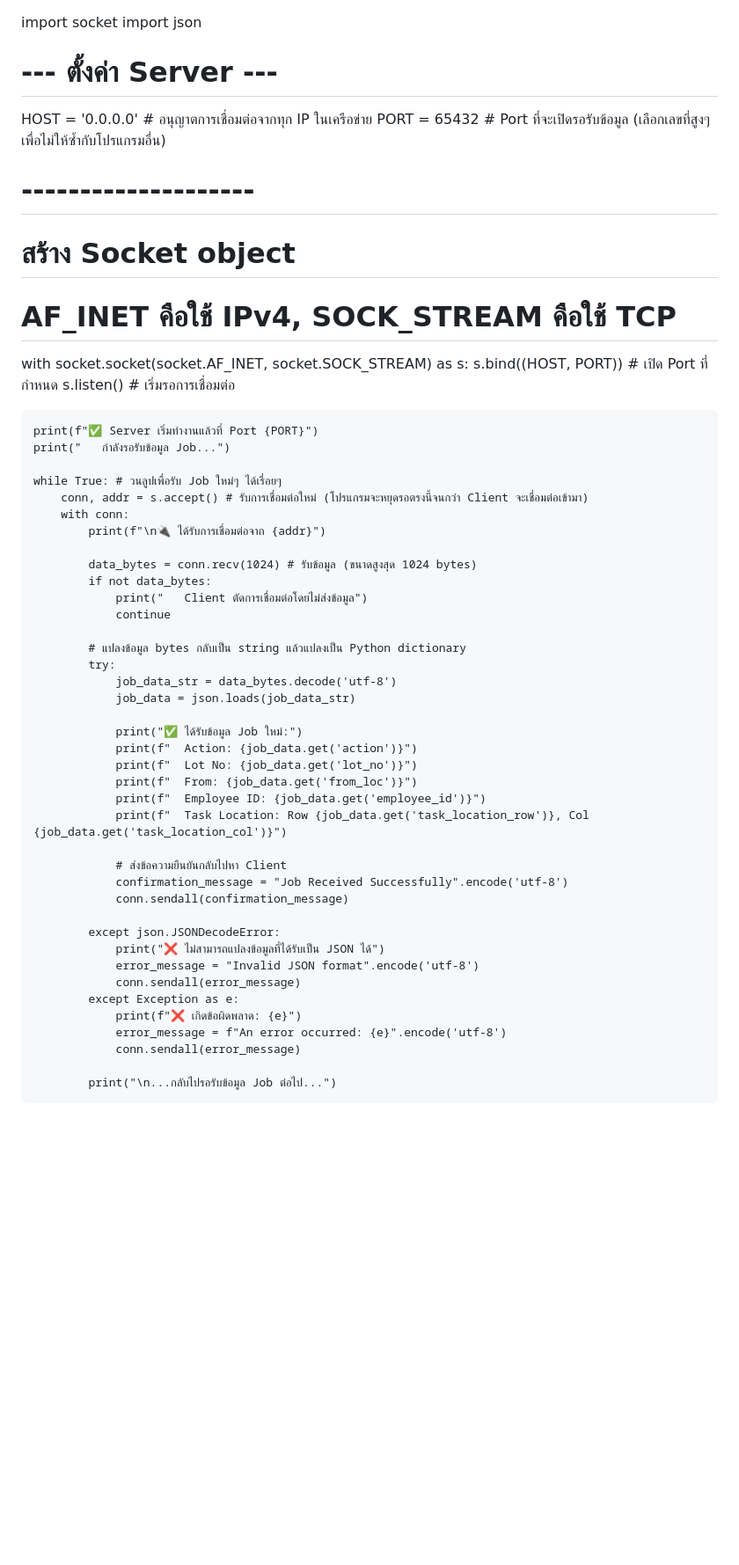
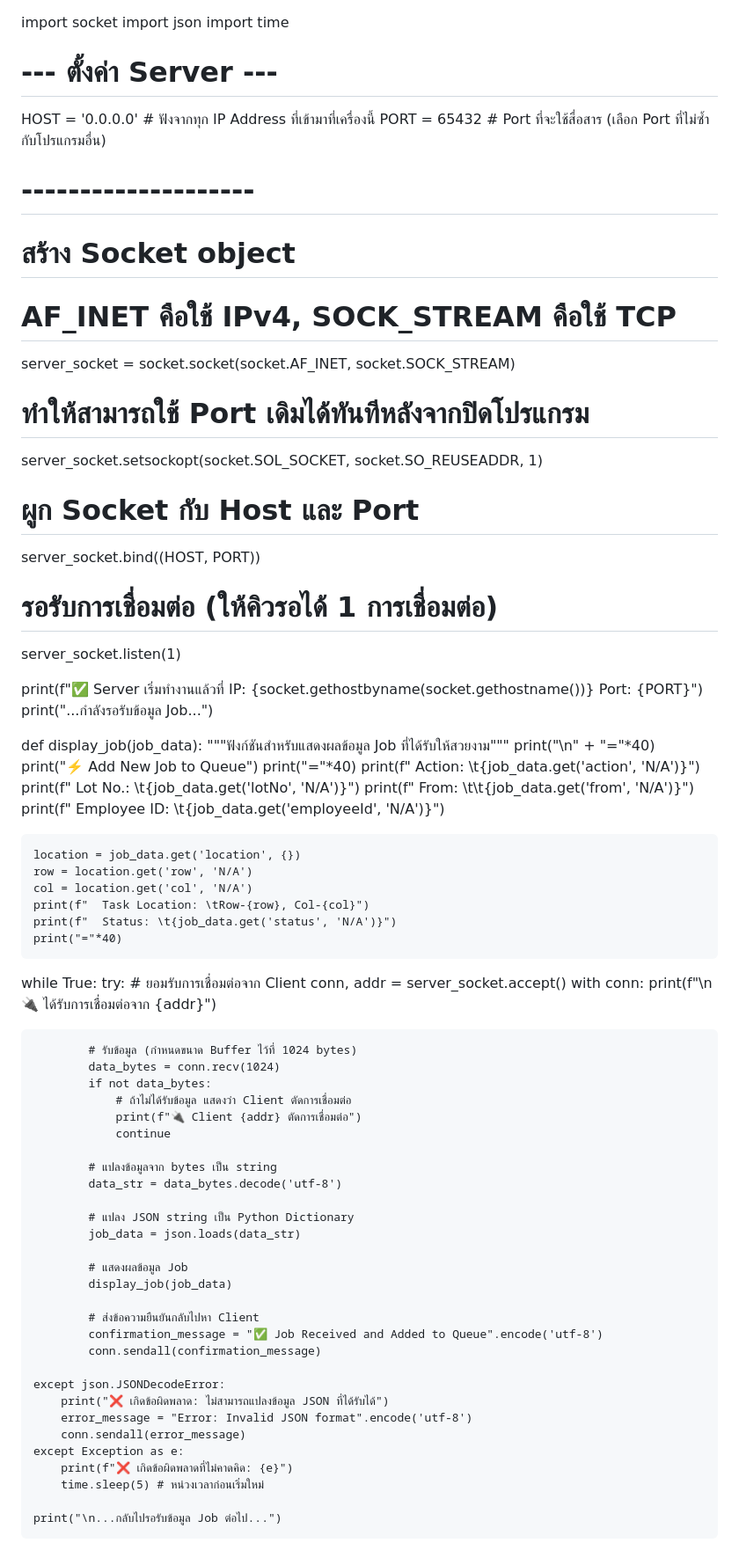
Before and after one commit to Krittapas2546/RFID-smart-shelf, a Markdown page: README.md, the part around the change. Shown: that part at 88% size. GitHub-like rendering; blank space fills up the shorter version.

```diff
--- a/README.md
+++ b/README.md
@@ -1,53 +1,78 @@
 import socket
 import json
+import time
 
 # --- ตั้งค่า Server ---
-HOST = '0.0.0.0'  # อนุญาตการเชื่อมต่อจากทุก IP ในเครือข่าย
-PORT = 65432      # Port ที่จะเปิดรอรับข้อมูล (เลือกเลขที่สูงๆ เพื่อไม่ให้ซ้ำกับโปรแกรมอื่น)
+HOST = '0.0.0.0'  # ฟังจากทุก IP Address ที่เข้ามาที่เครื่องนี้
+PORT = 65432      # Port ที่จะใช้สื่อสาร (เลือก Port ที่ไม่ซ้ำกับโปรแกรมอื่น)
 # --------------------
 
 # สร้าง Socket object
 # AF_INET คือใช้ IPv4, SOCK_STREAM คือใช้ TCP
-with socket.socket(socket.AF_INET, socket.SOCK_STREAM) as s:
-    s.bind((HOST, PORT)) # เปิด Port ที่กำหนด
-    s.listen()           # เริ่มรอการเชื่อมต่อ
+server_socket = socket.socket(socket.AF_INET, socket.SOCK_STREAM)
 
-    print(f"✅ Server เริ่มทำงานแล้วที่ Port {PORT}")
-    print("   กำลังรอรับข้อมูล Job...")
+# ทำให้สามารถใช้ Port เดิมได้ทันทีหลังจากปิดโปรแกรม
+server_socket.setsockopt(socket.SOL_SOCKET, socket.SO_REUSEADDR, 1)
 
-    while True: # วนลูปเพื่อรับ Job ใหม่ๆ ได้เรื่อยๆ
-        conn, addr = s.accept() # รับการเชื่อมต่อใหม่ (โปรแกรมจะหยุดรอตรงนี้จนกว่า Client จะเชื่อมต่อเข้ามา)
+# ผูก Socket กับ Host และ Port
+server_socket.bind((HOST, PORT))
+
+# รอรับการเชื่อมต่อ (ให้คิวรอได้ 1 การเชื่อมต่อ)
+server_socket.listen(1)
+
+print(f"✅ Server เริ่มทำงานแล้วที่ IP: {socket.gethostbyname(socket.gethostname())} Port: {PORT}")
+print("...กำลังรอรับข้อมูล Job...")
+
+def display_job(job_data):
+    """ฟังก์ชันสำหรับแสดงผลข้อมูล Job ที่ได้รับให้สวยงาม"""
+    print("\n" + "="*40)
+    print("⚡️ Add New Job to Queue")
+    print("="*40)
+    print(f"  Action: \t{job_data.get('action', 'N/A')}")
+    print(f"  Lot No.: \t{job_data.get('lotNo', 'N/A')}")
+    print(f"  From: \t\t{job_data.get('from', 'N/A')}")
+    print(f"  Employee ID: \t{job_data.get('employeeId', 'N/A')}")
+
+    location = job_data.get('location', {})
+    row = location.get('row', 'N/A')
+    col = location.get('col', 'N/A')
+    print(f"  Task Location: \tRow-{row}, Col-{col}")
+    print(f"  Status: \t{job_data.get('status', 'N/A')}")
+    print("="*40)
+
+while True:
+    try:
+        # ยอมรับการเชื่อมต่อจาก Client
+        conn, addr = server_socket.accept()
         with conn:
             print(f"\n🔌 ได้รับการเชื่อมต่อจาก {addr}")
 
-            data_bytes = conn.recv(1024) # รับข้อมูล (ขนาดสูงสุด 1024 bytes)
+            # รับข้อมูล (กำหนดขนาด Buffer ไว้ที่ 1024 bytes)
+            data_bytes = conn.recv(1024)
             if not data_bytes:
-                print("   Client ตัดการเชื่อมต่อโดยไม่ส่งข้อมูล")
+                # ถ้าไม่ได้รับข้อมูล แสดงว่า Client ตัดการเชื่อมต่อ
+                print(f"🔌 Client {addr} ตัดการเชื่อมต่อ")
                 continue
 
-            # แปลงข้อมูล bytes กลับเป็น string แล้วแปลงเป็น Python dictionary
-            try:
-                job_data_str = data_bytes.decode('utf-8')
-                job_data = json.loads(job_data_str)
+            # แปลงข้อมูลจาก bytes เป็น string
+            data_str = data_bytes.decode('utf-8')
 
-                print("✅ ได้รับข้อมูล Job ใหม่:")
-                print(f"  Action: {job_data.get('action')}")
-                print(f"  Lot No: {job_data.get('lot_no')}")
-                print(f"  From: {job_data.get('from_loc')}")
-                print(f"  Employee ID: {job_data.get('employee_id')}")
-                print(f"  Task Location: Row {job_data.get('task_location_row')}, Col {job_data.get('task_location_col')}")
+            # แปลง JSON string เป็น Python Dictionary
+            job_data = json.loads(data_str)
 
-                # ส่งข้อความยืนยันกลับไปหา Client
-                confirmation_message = "Job Received Successfully".encode('utf-8')
-                conn.sendall(confirmation_message)
+            # แสดงผลข้อมูล Job
+            display_job(job_data)
 
-            except json.JSONDecodeError:
-                print("❌ ไม่สามารถแปลงข้อมูลที่ได้รับเป็น JSON ได้")
-                error_message = "Invalid JSON format".encode('utf-8')
-                conn.sendall(error_message)
-            except Exception as e:
-                print(f"❌ เกิดข้อผิดพลาด: {e}")
-                error_message = f"An error occurred: {e}".encode('utf-8')
-                conn.sendall(error_message)
+            # ส่งข้อความยืนยันกลับไปหา Client
+            confirmation_message = "✅ Job Received and Added to Queue".encode('utf-8')
+            conn.sendall(confirmation_message)
 
-            print("\n...กลับไปรอรับข้อมูล Job ต่อไป...")
+    except json.JSONDecodeError:
+        print("❌ เกิดข้อผิดพลาด: ไม่สามารถแปลงข้อมูล JSON ที่ได้รับได้")
+        error_message = "Error: Invalid JSON format".encode('utf-8')
+        conn.sendall(error_message)
+    except Exception as e:
+        print(f"❌ เกิดข้อผิดพลาดที่ไม่คาดคิด: {e}")
+        time.sleep(5) # หน่วงเวลาก่อนเริ่มใหม่
+
+    print("\n...กลับไปรอรับข้อมูล Job ต่อไป...")
```
